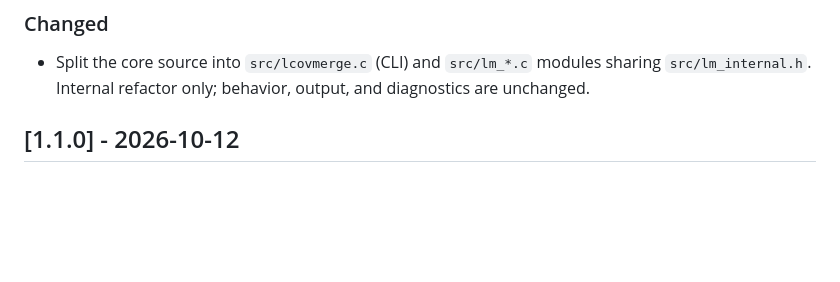
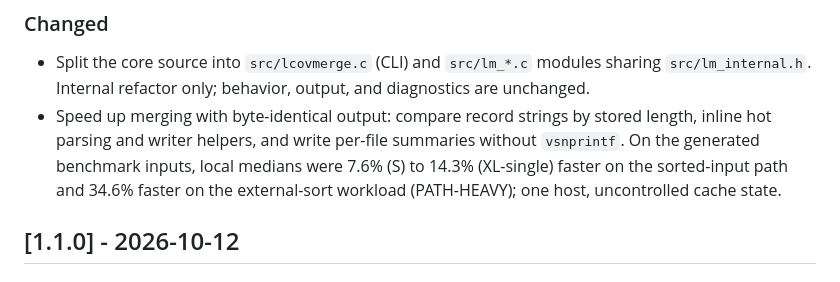
Before and after one commit to megasoft1978/lcovmerge, a Markdown page: CHANGELOG.md, the part around the change. Rendered like a GitHub page; blank space fills up the shorter version.

Commit message:
docs: note merge speedups and correct direct-path description

```diff
--- a/CHANGELOG.md
+++ b/CHANGELOG.md
@@ -9,6 +9,7 @@ Versioning](https://semver.org/spec/v2.0.0.html).
 ### Changed
 
 - Split the core source into `src/lcovmerge.c` (CLI) and `src/lm_*.c` modules sharing `src/lm_internal.h`. Internal refactor only; behavior, output, and diagnostics are unchanged.
+- Speed up merging with byte-identical output: compare record strings by stored length, inline hot parsing and writer helpers, and write per-file summaries without `vsnprintf`. On the generated benchmark inputs, local medians were 7.6% (S) to 14.3% (XL-single) faster on the sorted-input path and 34.6% faster on the external-sort workload (PATH-HEAVY); one host, uncontrolled cache state.
 
 ## [1.1.0] - 2026-10-12
 
```
Also changed, not shown: CLAUDE.md (+1 -1 lines).
